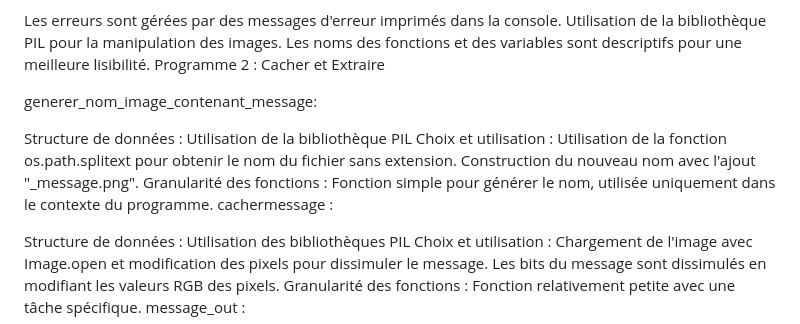
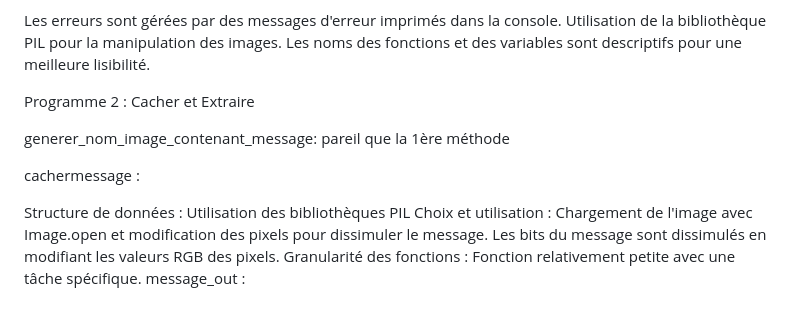
Before and after one commit to Orionms810/projetimage, a Markdown page: README.md, the part around the change. GitHub-like rendering.

Commit message:
changement

```diff
--- a/README.md
+++ b/README.md
@@ -71,13 +71,13 @@ Choix globaux et organisation :
 Les erreurs sont gérées par des messages d'erreur imprimés dans la console.
 Utilisation de la bibliothèque PIL pour la manipulation des images.
 Les noms des fonctions et des variables sont descriptifs pour une meilleure lisibilité.
+
+
 Programme 2 : Cacher et Extraire
 
 generer_nom_image_contenant_message:
+pareil que la 1ère méthode
 
-Structure de données : Utilisation de la bibliothèque PIL
-Choix et utilisation : Utilisation de la fonction os.path.splitext pour obtenir le nom du fichier sans extension. Construction du nouveau nom avec l'ajout "_message.png".
-Granularité des fonctions : Fonction simple pour générer le nom, utilisée uniquement dans le contexte du programme.
 cachermessage :
 
 Structure de données : Utilisation des bibliothèques PIL
```
